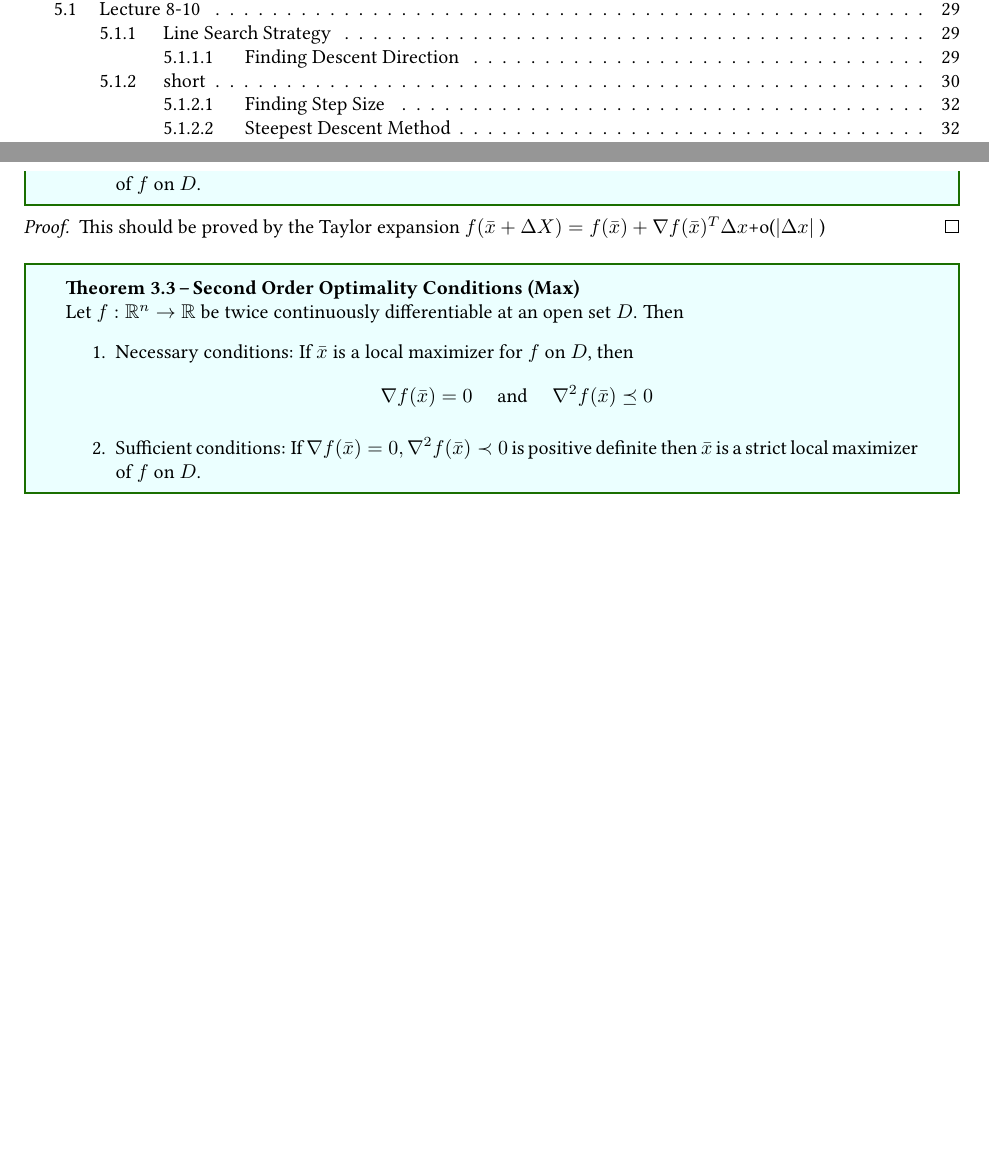
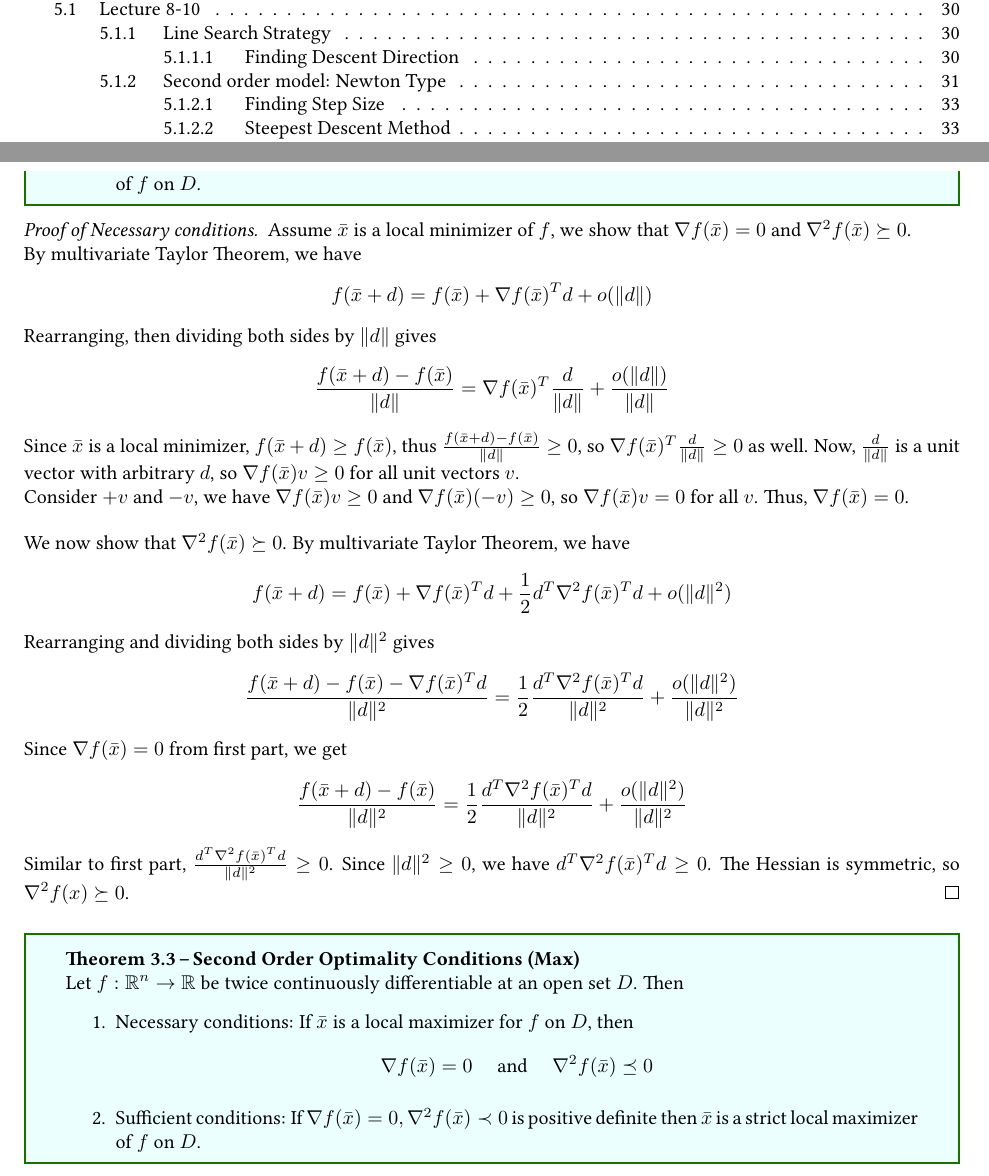
Before and after one commit to Kevinshichuan/CO-367-F23, a LaTeX document (main.tex, which reads lectures/Lec3.tex): two parts of pages 1 and 16 of 35 before the commit and two parts of pages 1 and 16 of 36 after it, joined at a grey line, cut so that both start at the same text, the shorter picture padded with empty space. Compiled offline with LaTeX, dvips and Ghostscript.

Commit message:
proof of second order optimality

```diff
--- a/lectures/Lec3.tex
+++ b/lectures/Lec3.tex
@@ -17,9 +17,25 @@
     \item Sufficient conditions: If $\nabla f(\bar{x})=0,\nabla^2f(\bar{x}) \succ 0$ is positive definite then $\bar{x}$ is a strict local minimizer of $f$ on $D$.
   \end{enumerate}
 \end{theorem}
-\begin{proof}
-  This should be proved by the Taylor expansion
-  $f(\bar{x}+\Delta X)=f(\bar{x})+\nabla f(\bar{x})^T \Delta x$+o($|\Delta x|$ )
+\begin{proof}[Proof of Necessary conditions.]
+  Assume $\bar x$ is a local minimizer of $f$, we show that $\nabla f(\bar x) = 0$ and $\nabla^2 f(\bar x) \succeq 0$.
+
+  By multivariate Taylor Theorem, we have
+  $$f(\bar x + d) = f(\bar x) + \nabla f(\bar x)^Td + o(\|d\|)$$
+  Rearranging, then dividing both sides by $\|d\|$ gives
+  $$\frac{f(\bar x + d) - f(\bar x)}{\| d\|} = \nabla f(\bar x)^T \frac{d}{\|d\|} + \frac{o(\|d\|)}{\|d\|}$$
+  Since $\bar x$ is a local minimizer, $f(\bar x + d) \geq f(\bar x)$, thus $\frac{f(\bar x + d) - f(\bar x)}{\|d\|} \geq 0$, so $\nabla f(\bar x)^T \frac{d}{\| d\|} \geq 0$ as well. Now, $\frac{d}{\|d\|}$ is a unit vector with arbitrary $d$, so $\nabla f(\bar x) v \geq 0$ for all unit vectors $v$.
+
+  Consider $+v$ and $-v$, we have $\nabla f(\bar x) v \geq 0$ and $\nabla f(\bar x) (-v) \geq 0$, so $\nabla f(\bar x) v = 0$ for all $v$. Thus, $\nabla f(\bar x) = 0$.
+
+  \bigskip
+  We now show that $\nabla^2 f(\bar x) \succeq 0$. By multivariate Taylor Theorem, we have
+  $$f(\bar x + d) = f(\bar x) + \nabla f(\bar x)^T d + \frac{1}{2}d^T \nabla^2 f(\bar x)^T d + o(\|d\|^2)$$
+  Rearranging and dividing both sides by $\|d\|^2$ gives
+  $$\frac{f(\bar x + d) - f(\bar x) -  \nabla f(\bar x)^T d}{\|d\|^2} = \frac{1}{2}\frac{d^T \nabla^2 f(\bar x)^T d}{\|d\|^2} + \frac{o(\|d\|^2)}{\|d\|^2}$$
+  Since $\nabla f(\bar x) = 0$ from first part, we get
+  $$\frac{f(\bar x + d) - f(\bar x)}{\|d\|^2} = \frac{1}{2}\frac{d^T \nabla^2 f(\bar x)^T d}{\|d\|^2} + \frac{o(\|d\|^2)}{\|d\|^2}$$
+  Similar to first part, $\frac{d^T \nabla^2 f(\bar x)^T d}{\|d\|^2} \geq 0$. Since $\|d\|^2 \geq 0$, we have $d^T \nabla^2 f(\bar x)^T d \geq 0$. The Hessian is symmetric, so $\nabla^2 f(x) \succeq 0$.
 \end{proof}
 \begin{theorem}[Second Order Optimality Conditions (Max)]
   Let $f: \mathbb R^n \to \mathbb R$ be twice continuously differentiable at an open set $D$. Then
```
Also changed, not shown: lectures/Lec8-10.tex (+1 -1 lines), main.pdf.
